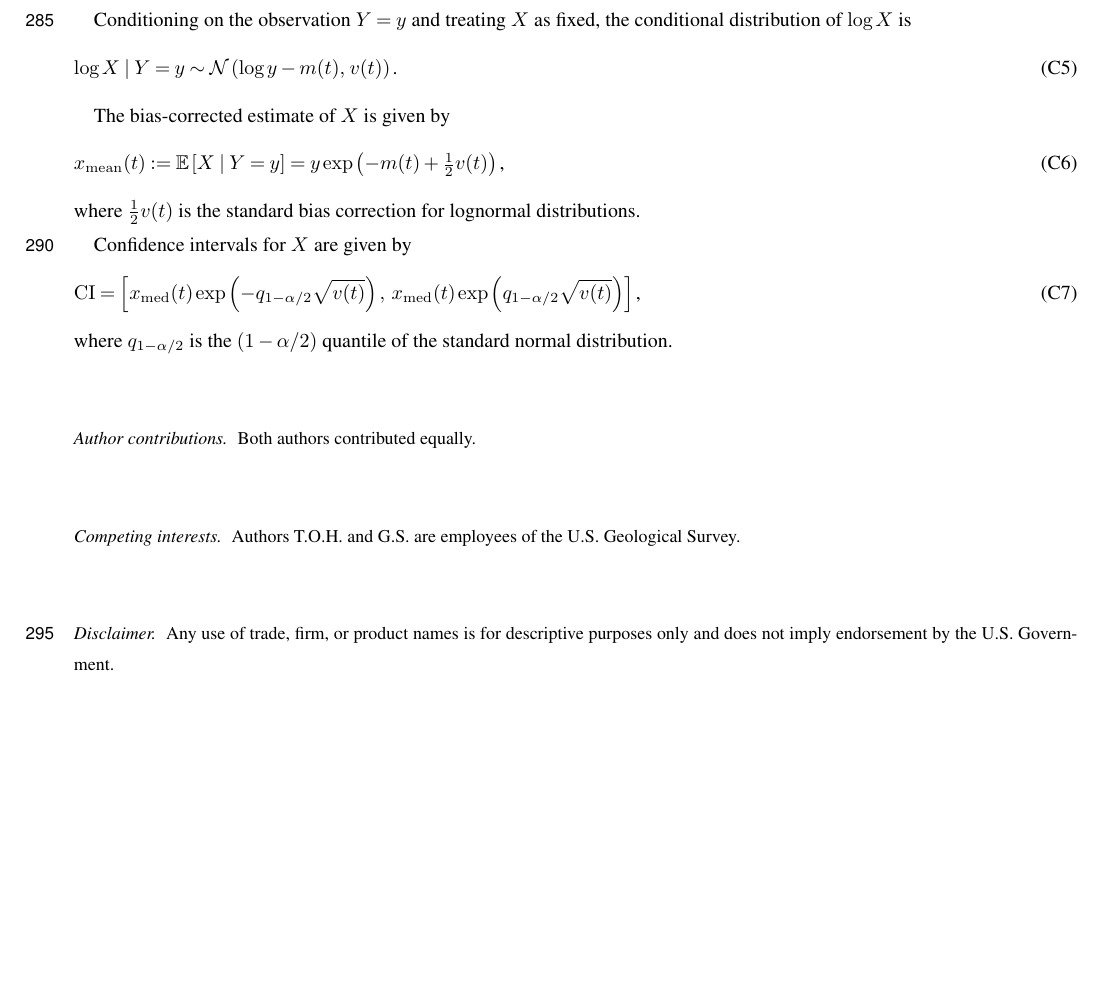
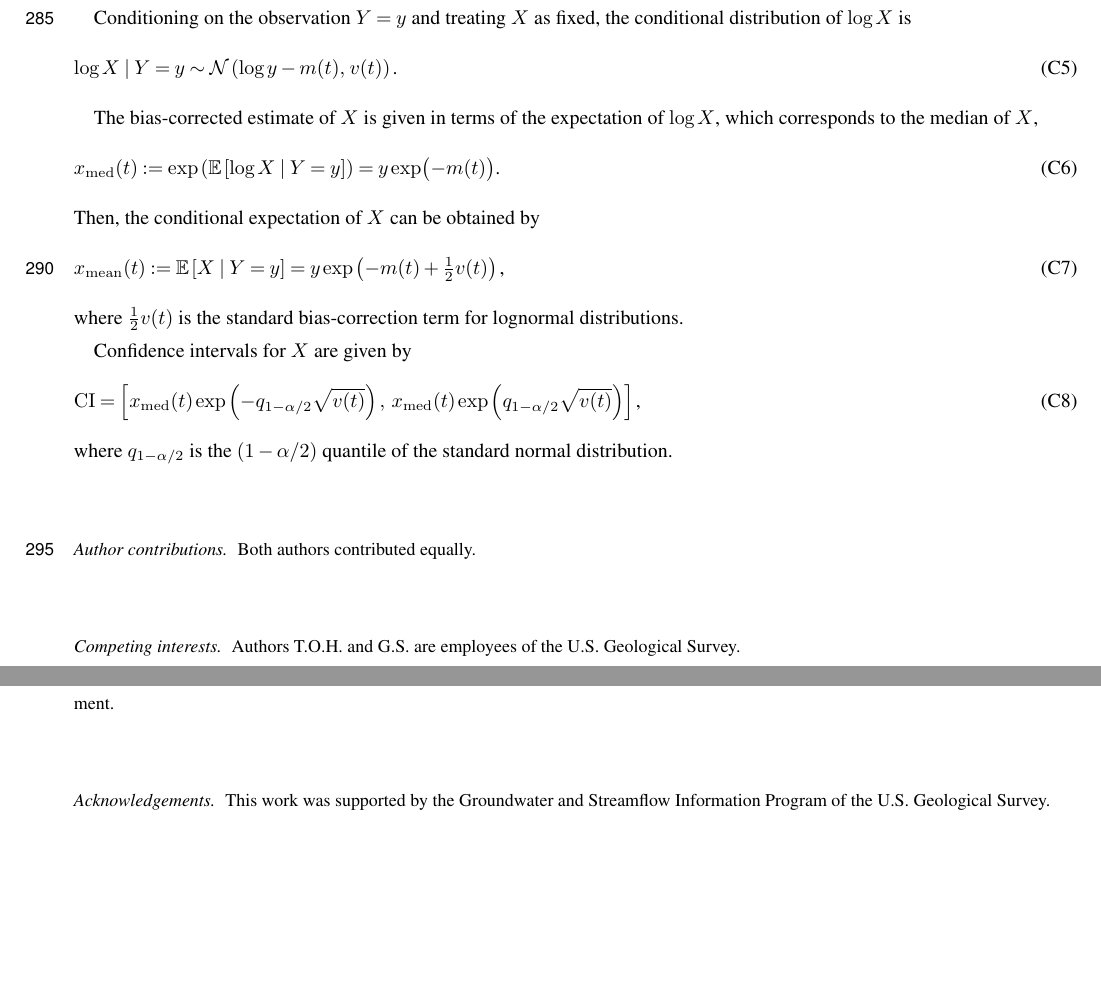
Before and after one commit to nodohs/manuscript_timeseries_error_model, a LaTeX document (timeseries_error_model.tex): part of page 12 of 14 before the commit and two parts of pages 12 and 13 of 14 after it, the two joined at a grey line, cut so that both start at the same text, the shorter picture padded with empty space. Compiled offline with pdfLaTeX; a missing font is replaced by an installed copy or a similar font; a LaTeX package or settings file that is missing is left out.

Commit message:
Copy edit

```diff
--- a/timeseries_error_model.tex
+++ b/timeseries_error_model.tex
@@ -1291,7 +1291,17 @@ the conditional distribution of $\log X$ is
 \end{equation}
 %
 
-The bias-corrected estimate of $X$ is given by
+The bias-corrected estimate of $X$ is given in terms of the expectation of $\log X$,
+which corresponds to the median of $X$,
+%
+\begin{equation}
+    x_{\operatorname{med}}(t)
+    := \exp\left( \mathbb{E}\left[ \log X \mid Y = y \right] \right)
+    = y \exp\bigl( -m(t) \bigr)
+    \text{.}
+\end{equation}
+%
+Then, the conditional expectation of $X$ can be obtained by
 %
 \begin{equation}
     x_{\operatorname{mean}}(t)
@@ -1300,7 +1310,7 @@ The bias-corrected estimate of $X$ is given by
     \text{,}
 \end{equation}
 %
-where $\tfrac{1}{2}v(t)$ is the standard bias correction for lognormal distributions.
+where $\tfrac{1}{2}v(t)$ is the standard bias-correction term for lognormal distributions.
 
 Confidence intervals for $X$ are given by
 %
```
Also changed, not shown: timeseries_error_model.tex (18 more changed lines).
